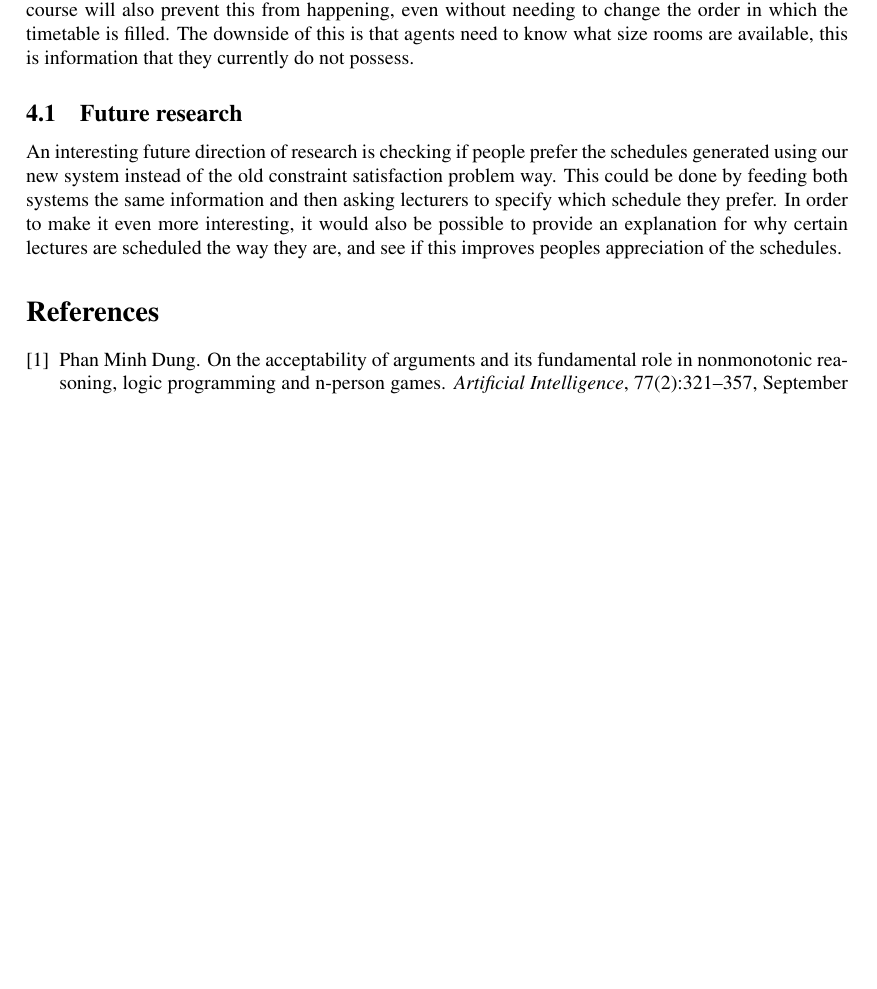
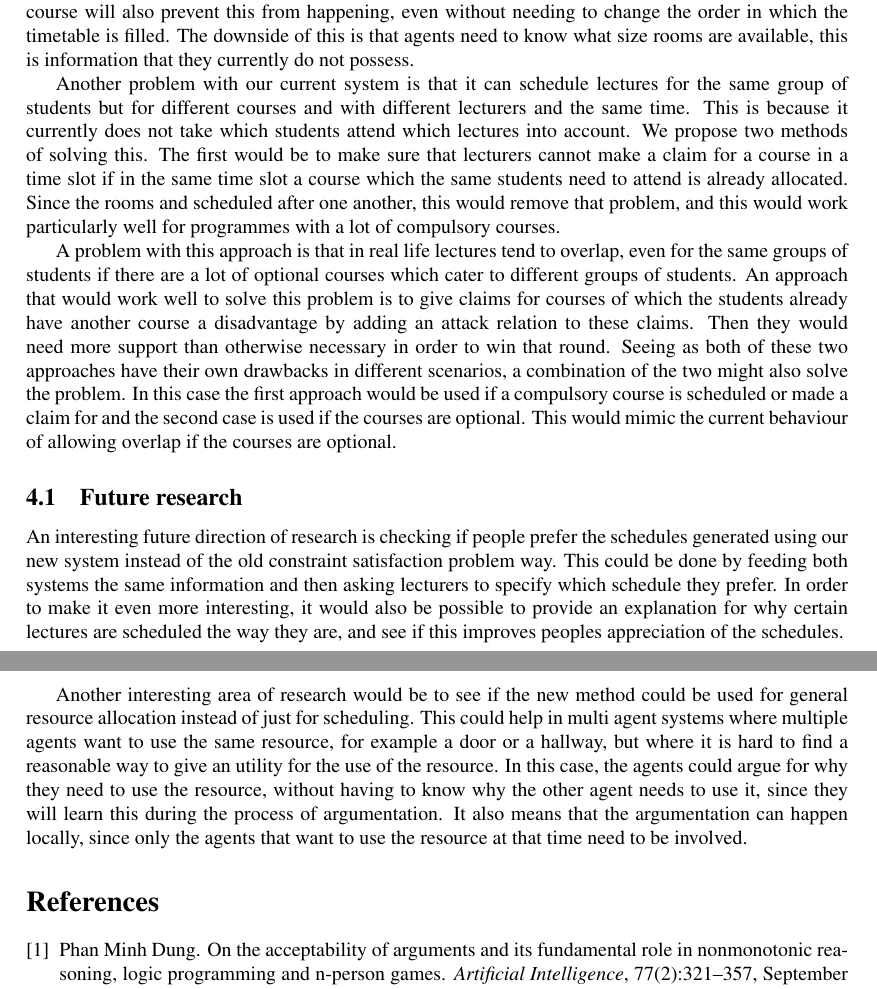
Before and after one commit to XeryusTC/aa, a LaTeX paper (reports/ProjectReport/projectReportMain.tex, which reads reports/ProjectReport/relevance.tex): part of page 5 of 7 before the commit and two parts of pages 5 and 6 of 8 after it, the two joined at a grey line, cut so that both start at the same text, the shorter picture padded with empty space. Compiled offline with pdfLaTeX.

Commit message:
Wrote some extra discussion + future research

```diff
--- a/reports/ProjectReport/relevance.tex
+++ b/reports/ProjectReport/relevance.tex
@@ -53,6 +53,30 @@ order in which the timetable is filled. The downside of this is that agents need
 to know what size rooms are available, this is information that they currently
 do not possess.
 
+Another problem with our current system is that it can schedule lectures
+for the same group of students but for different courses and with
+different lecturers and the same time. This is because it currently does
+not take which students attend which lectures into account. We propose two
+methods of solving this. The first would be to make sure that lecturers
+cannot make a claim for a course in a time slot if in the same time slot a
+course which the same students need to attend is already allocated. Since
+the rooms and scheduled after one another, this would remove that problem,
+and this would work particularly well for programmes with a lot of
+compulsory courses.
+
+A problem with this approach is that in real life lectures tend to overlap,
+even for the same groups of students if there are a lot of optional courses
+which cater to different groups of students. An approach that would work
+well to solve this problem is to give claims for courses of which the
+students already have another course a disadvantage by adding an attack
+relation to these claims. Then they would need more support than otherwise
+necessary in order to win that round. Seeing as both of these two
+approaches have their own drawbacks in different scenarios, a combination
+of the two might also solve the problem.  In this case the first approach
+would be used if a compulsory course is scheduled or made a claim for and
+the second case is used if the courses are optional. This would mimic the
+current behaviour of allowing overlap if the courses are optional.
+
 \subsection{Future research}
 An interesting future direction of research is checking if people prefer
 the schedules generated using our new system instead of the old constraint
@@ -62,3 +86,14 @@ they prefer. In order to make it even more interesting, it would also be
 possible to provide an explanation for why certain lectures are scheduled
 the way they are, and see if this improves peoples appreciation of the
 schedules.
+
+Another interesting area of research would be to see if the new method
+could be used for general resource allocation instead of just for
+scheduling. This could help in multi agent systems where multiple agents
+want to use the same resource, for example a door or a hallway, but where
+it is hard to find a reasonable way to give an utility for the use of the
+resource. In this case, the agents could argue for why they need to use the
+resource, without having to know why the other agent needs to use it, since
+they will learn this during the process of argumentation. It also means
+that the argumentation can happen locally, since only the agents that want
+to use the resource at that time need to be involved.
```
